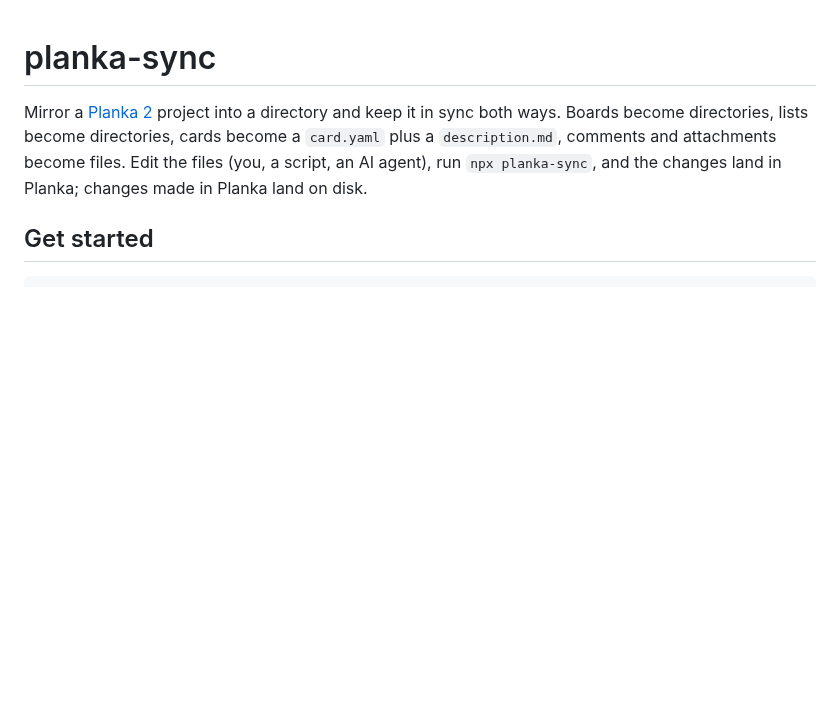
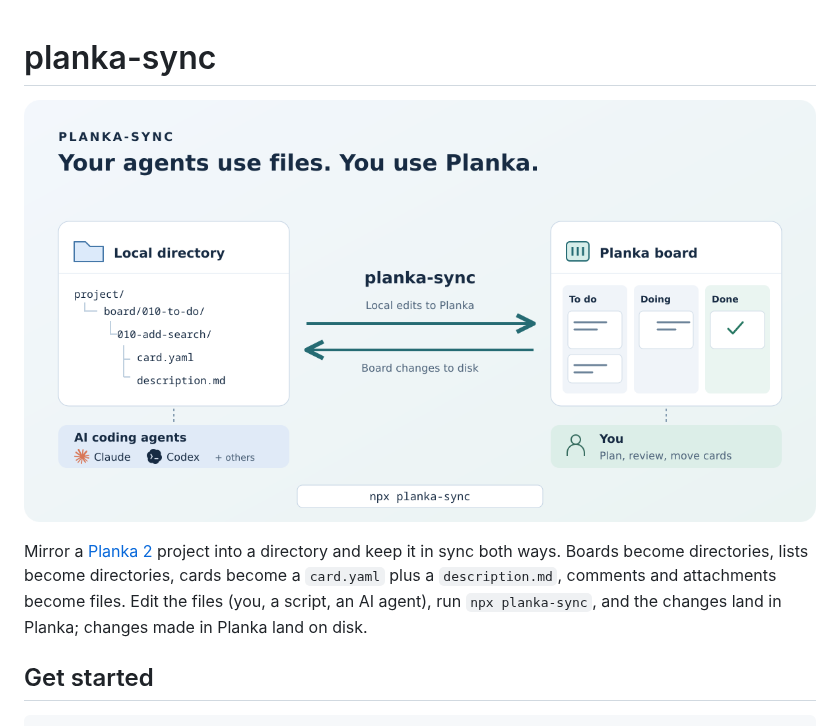
Before and after one commit to nielsmaerten/planka-sync, a Markdown page: README.md, the part around the change. GitHub-like rendering; pictures changed too: docs/overview.png (added); blank space fills up the shorter version.

Commit message:
docs: illustrate two-way sync between agents and Planka

```diff
--- a/README.md
+++ b/README.md
@@ -1,4 +1,6 @@
 # planka-sync
+
+![AI coding agents such as Claude and Codex work with a local directory; a human uses a Planka kanban board. Running planka-sync pushes local edits to Planka and pulls board changes to disk.](docs/overview.png)
 
 Mirror a [Planka 2](https://planka.app) project into a directory and keep it in sync both ways.
 Boards become directories, lists become directories, cards become a `card.yaml` plus a
```
Also changed, not shown: 2 other files.
